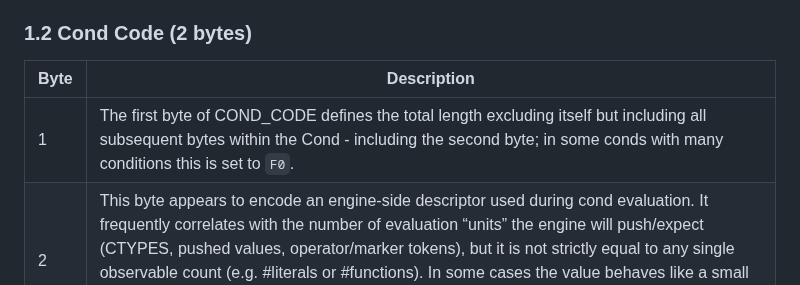
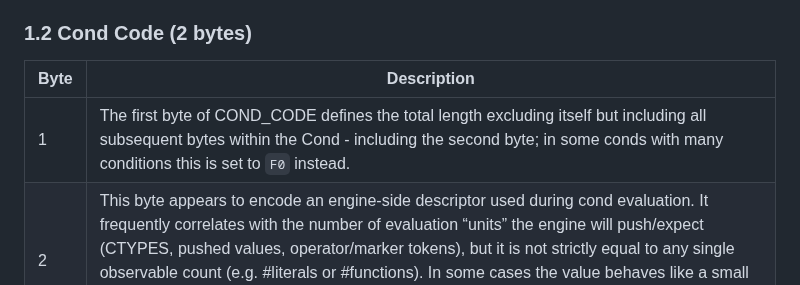
Before and after one commit to n123git/yw-cond, a Markdown page: README.md, the part around the change. Rendered like a GitHub page.

```diff
--- a/README.md
+++ b/README.md
@@ -21,9 +21,9 @@ Each Cond begins with a **4-byte header** and a **2-byte COND_CODE**.
 The header is always equivalent to `00 00 00 00` and has no impact on the cond itself. This is most likely used as a sort of integrity check.
 
 ### 1.2 Cond Code (2 bytes)
-| Byte | Description                                                                                                                                                                                                   |
-| ---- | ------------------------------------------------------------------------------------------------------------------------------------------------------------------------------------------------------------- |
-| 1    | The first byte of COND_CODE defines the total length excluding itself but including all subsequent bytes within the Cond - including the second byte; in some conds with many conditions this is set to `F0`. |
+| Byte | Description                                                                                                                                                                                                           |
+| ---- | --------------------------------------------------------------------------------------------------------------------------------------------------------------------------------------------------------------------- |
+| 1    | The first byte of COND_CODE defines the total length excluding itself but including all subsequent bytes within the Cond - including the second byte; in some conds with many conditions this is set to `F0` instead. |
 | 2    | This byte appears to encode an engine-side descriptor used during cond evaluation. It frequently correlates with the number of evaluation “units” the engine will push/expect (CTYPES, pushed values, operator/marker tokens), but it is not strictly equal to any single observable count (e.g. #literals or #functions). In some cases the value behaves like a small token-count; in others it behaves like a composite bitfield? Although due to it's inconsistency and my laziness the exact purpose is currently unknown. |
 
 > Example: `00 00 00 00 - 0F 05 - 35 10 B1 40 96 00 01 00 32 00 00 00 01 78`,
```
